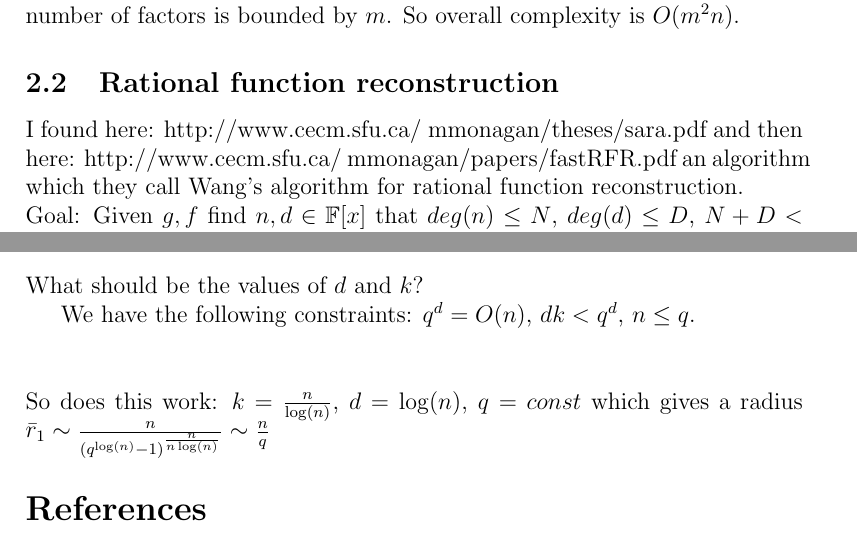
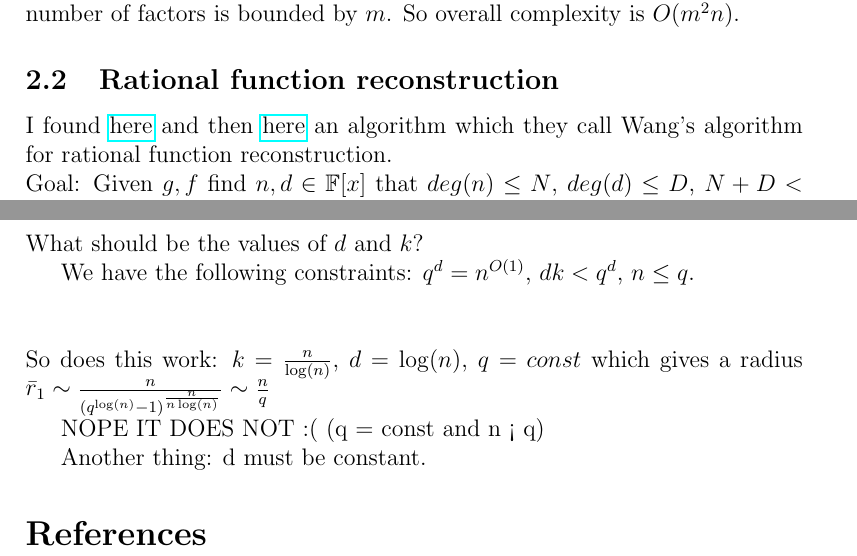
Before and after one commit to olapiha/bounded_distance_decoding, a LaTeX document (main.tex): two parts of pages 2 and 5 of 5, joined at a grey line, cut so that both start at the same text. Compiled offline with pdfLaTeX.

Commit message:
parameter exploration

```diff
--- a/main.tex
+++ b/main.tex
@@ -5,6 +5,7 @@
 \usepackage{amsmath}
 \usepackage{mathtools}
 \usepackage{xcolor}
+\usepackage{hyperref}
 
 \newcommand{\floor}[1]{\lfloor #1 \rfloor}
 \newcommand{\FF}{\mathbb{F}}
@@ -19,7 +20,7 @@
 
 
 
-\title{Thoughts about polynomial case}
+\title{Comparing Families of Lattices for efficient Bounded Distance Decoding near Minkowski’s Bound(Part 2)}
 \author{ Sasha }
 
 
@@ -73,7 +74,7 @@ There's only $n$ possible roots, one trial division takes $O(m)$ time and the nu
 
 
 \subsection{Rational function reconstruction}
-I found here: http://www.cecm.sfu.ca/~mmonagan/theses/sara.pdf and then here: http://www.cecm.sfu.ca/~mmonagan/papers/fastRFR.pdf
+I found \href{http://www.cecm.sfu.ca/~mmonagan/theses/sara.pdf}{here} and then \href{http://www.cecm.sfu.ca/~mmonagan/papers/fastRFR.pdf}{here}
 an algorithm which they call Wang's algorithm for rational function reconstruction.\\
 Goal: Given $g,f$ find $n, d \in \mathbb{F}[x]$ that $deg(n) \leq N$, $deg(d) \leq D$, $N + D < deg(f)$ and $\frac{n}{d} = g \pmod{f}$\\
 Algorithm:(function $lc()$ outputs the leading coefficient)
@@ -146,10 +147,12 @@ Directly follows from \cite{[DP19]}. $\bar{r}_1 = \frac{dk}{det(\mathcal{L})^{1/
 \]
 What should be the values of $d$ and $k$?
 
-We have the following constraints: $q^d = O(n)$, $dk < q^{d}$, $n \leq q$. \\ \\ \\
+We have the following constraints: $q^d = n^{O(1)}$, $dk < q^{d}$, $n \leq q$. \\ \\ \\
 So does this work: $k = \frac{n}{\log(n)}$, $d = \log(n)$, $q = const $ which gives a radius $\bar{r}_1 \sim \frac{n}{(q^{\log(n)}-1)^{\frac{n}{n \log(n)}}} \sim \frac{n}{q}$
 
+NOPE IT DOES NOT :( (q = const and n < q)
 
+Another thing: d must be constant.
 
 \bibliographystyle{ieeetr}
 \bibliography{main}
```
Also changed, not shown: main.tex (2 more changed lines).
